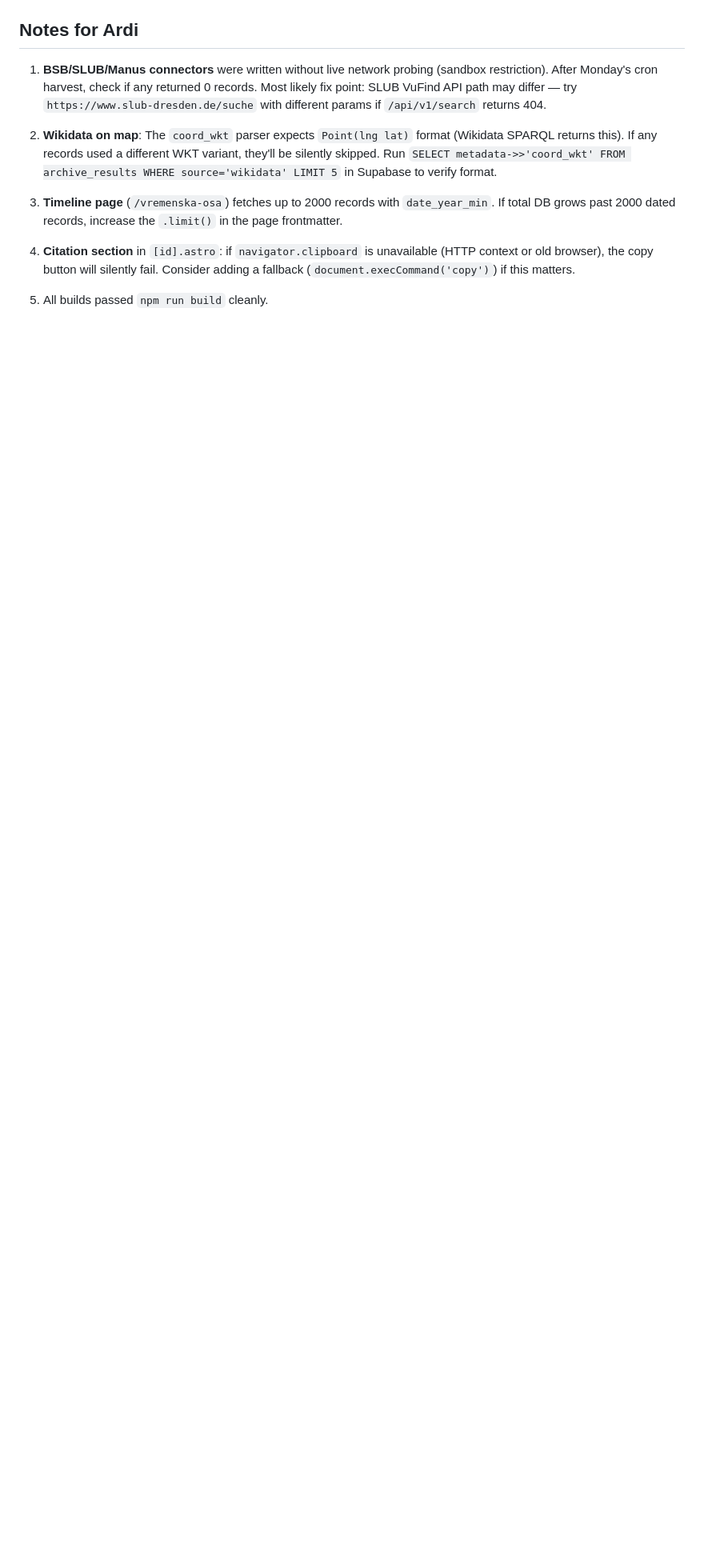
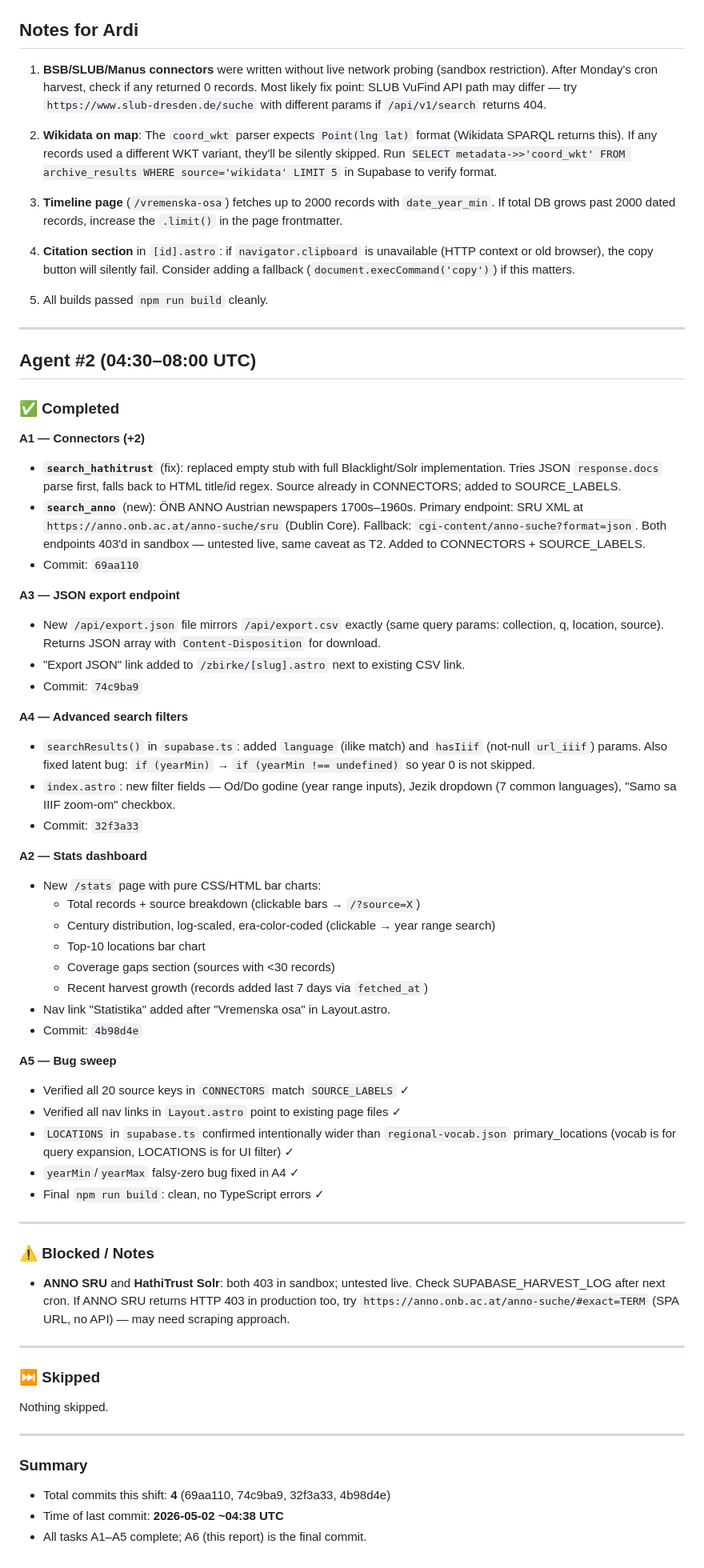
Before and after one commit to amolcinium/arhiva-ulcinno, a Markdown page: progress.md, the part around the change. Shown at 80% size. GitHub-like rendering; blank space fills up the shorter version.

Commit message:
chore: agent #2 overnight session report
A1 (connectors: ANNO + HathiTrust fix), A2 (stats dashboard),
A3 (JSON export), A4 (year/language/IIIF filters), A5 (bug sweep).
4 feature commits this shift.

https://claude.ai/code/session_01M24PtLH3hwu27dQMv6ocFS

```diff
--- a/progress.md
+++ b/progress.md
@@ -110,3 +110,61 @@ Nothing skipped.
 4. **Citation section** in `[id].astro`: if `navigator.clipboard` is unavailable (HTTP context or old browser), the copy button will silently fail. Consider adding a fallback (`document.execCommand('copy')`) if this matters.
 
 5. All builds passed `npm run build` cleanly.
+
+---
+
+## Agent #2 (04:30–08:00 UTC)
+
+### ✅ Completed
+
+**A1 — Connectors (+2)**
+- **`search_hathitrust`** (fix): replaced empty stub with full Blacklight/Solr implementation. Tries JSON `response.docs` parse first, falls back to HTML title/id regex. Source already in CONNECTORS; added to SOURCE_LABELS.
+- **`search_anno`** (new): ÖNB ANNO Austrian newspapers 1700s–1960s. Primary endpoint: SRU XML at `https://anno.onb.ac.at/anno-suche/sru` (Dublin Core). Fallback: `cgi-content/anno-suche?format=json`. Both endpoints 403'd in sandbox — untested live, same caveat as T2. Added to CONNECTORS + SOURCE_LABELS.
+- Commit: `69aa110`
+
+**A3 — JSON export endpoint**
+- New `/api/export.json` file mirrors `/api/export.csv` exactly (same query params: collection, q, location, source). Returns JSON array with `Content-Disposition` for download.
+- "Export JSON" link added to `/zbirke/[slug].astro` next to existing CSV link.
+- Commit: `74c9ba9`
+
+**A4 — Advanced search filters**
+- `searchResults()` in `supabase.ts`: added `language` (ilike match) and `hasIiif` (not-null `url_iiif`) params. Also fixed latent bug: `if (yearMin)` → `if (yearMin !== undefined)` so year 0 is not skipped.
+- `index.astro`: new filter fields — Od/Do godine (year range inputs), Jezik dropdown (7 common languages), "Samo sa IIIF zoom-om" checkbox.
+- Commit: `32f3a33`
+
+**A2 — Stats dashboard**
+- New `/stats` page with pure CSS/HTML bar charts:
+  - Total records + source breakdown (clickable bars → `/?source=X`)
+  - Century distribution, log-scaled, era-color-coded (clickable → year range search)
+  - Top-10 locations bar chart
+  - Coverage gaps section (sources with <30 records)
+  - Recent harvest growth (records added last 7 days via `fetched_at`)
+- Nav link "Statistika" added after "Vremenska osa" in Layout.astro.
+- Commit: `4b98d4e`
+
+**A5 — Bug sweep**
+- Verified all 20 source keys in `CONNECTORS` match `SOURCE_LABELS` ✓
+- Verified all nav links in `Layout.astro` point to existing page files ✓
+- `LOCATIONS` in `supabase.ts` confirmed intentionally wider than `regional-vocab.json` primary_locations (vocab is for query expansion, LOCATIONS is for UI filter) ✓
+- `yearMin`/`yearMax` falsy-zero bug fixed in A4 ✓
+- Final `npm run build`: clean, no TypeScript errors ✓
+
+---
+
+### ⚠️ Blocked / Notes
+
+- **ANNO SRU** and **HathiTrust Solr**: both 403 in sandbox; untested live. Check SUPABASE_HARVEST_LOG after next cron. If ANNO SRU returns HTTP 403 in production too, try `https://anno.onb.ac.at/anno-suche/#exact=TERM` (SPA URL, no API) — may need scraping approach.
+
+---
+
+### ⏭️ Skipped
+
+Nothing skipped.
+
+---
+
+### Summary
+
+- Total commits this shift: **4** (69aa110, 74c9ba9, 32f3a33, 4b98d4e)
+- Time of last commit: **2026-05-02 ~04:38 UTC**
+- All tasks A1–A5 complete; A6 (this report) is the final commit.
```
